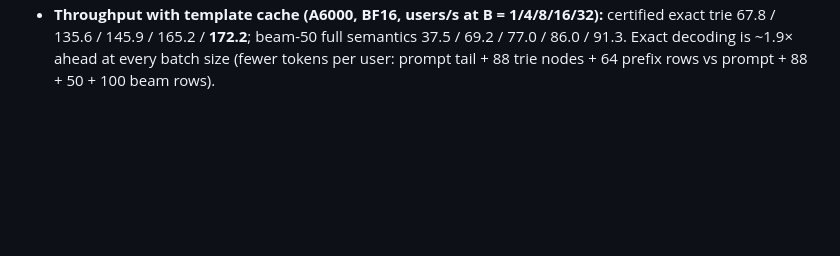
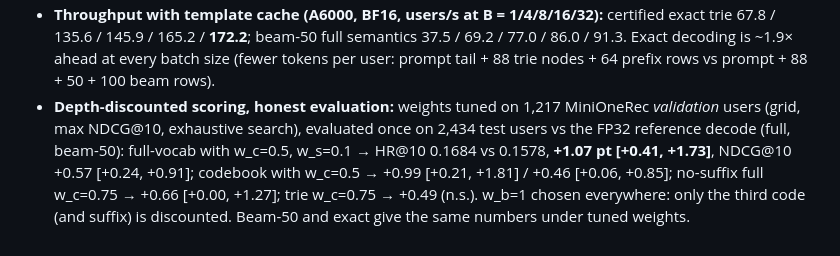
Before and after one commit to amilcodes/RapidTinyRec, a Markdown page: research/PLAN.md, the part around the change. Drawn GitHub-style; blank space fills up the shorter version.

Commit message:
Validation-tuned depth-discount results
Co-Authored-By: Claude Opus 5.5 <noreply@anthropic.com>

```diff
--- a/research/PLAN.md
+++ b/research/PLAN.md
@@ -184,3 +184,10 @@ See `lit_ledger.md`, `architecture_directions.md`, `kernel_techniques.md`.
   trie 67.8 / 135.6 / 145.9 / 165.2 / **172.2**; beam-50 full semantics 37.5 / 69.2 / 77.0 / 86.0 /
   91.3. Exact decoding is ~1.9× ahead at every batch size (fewer tokens per user: prompt tail +
   88 trie nodes + 64 prefix rows vs prompt + 88 + 50 + 100 beam rows).
+- **Depth-discounted scoring, honest evaluation:** weights tuned on 1,217 MiniOneRec *validation*
+  users (grid, max NDCG@10, exhaustive search), evaluated once on 2,434 test users vs the FP32
+  reference decode (full, beam-50): full-vocab with w_c=0.5, w_s=0.1 → HR@10 0.1684 vs 0.1578,
+  **+1.07 pt [+0.41, +1.73]**, NDCG@10 +0.57 [+0.24, +0.91]; codebook with w_c=0.5 → +0.99
+  [+0.21, +1.81] / +0.46 [+0.06, +0.85]; no-suffix full w_c=0.75 → +0.66 [+0.00, +1.27]; trie
+  w_c=0.75 → +0.49 (n.s.). w_b=1 chosen everywhere: only the third code (and suffix) is discounted.
+  Beam-50 and exact give the same numbers under tuned weights.
```
